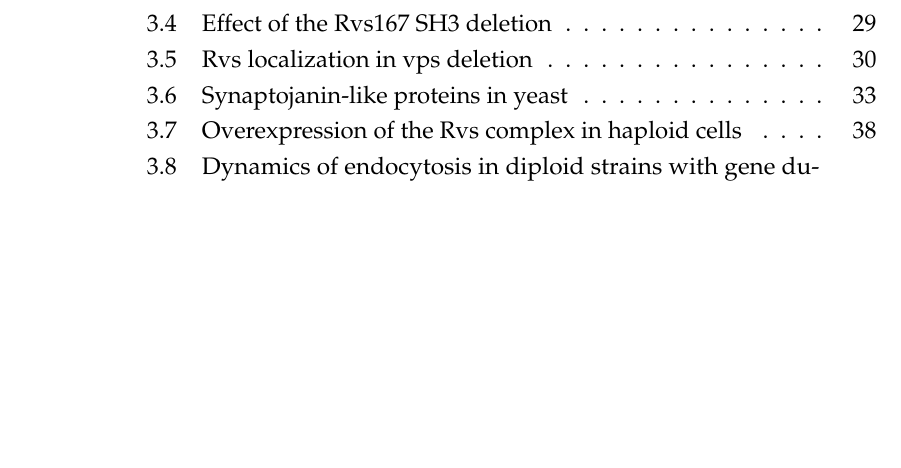
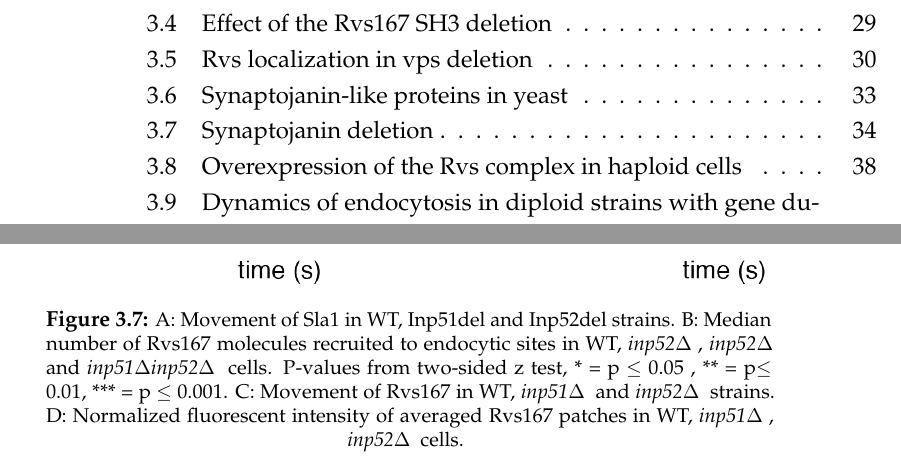
Before and after one commit to deepikaamenon/thesis_2021, a LaTeX thesis (main.tex, which reads Chapters/Results.tex): part of page 15 of 61 before the commit and two parts of pages 15 and 54 of 61 after it, the two joined at a grey line, cut so that both start at the same text, the shorter picture padded with empty space. Compiled offline with pdfLaTeX.

Commit message:
txs auto checkin

```diff
--- a/Chapters/Results.tex
+++ b/Chapters/Results.tex
@@ -168,6 +168,11 @@ While the lifetimes of Rvs167 in WT and BAR are similar, as are Sla1 lifetimes i
 			\begin{figure}
 			\centering
 			\includegraphics[width=19cm,height=19cm,keepaspectratio]{figures/results_final/inp_movement3}
+			\caption[Synaptojanin deletion]
+			{A: Movement of Sla1 in WT, Inp51del and Inp52del strains.
+			B: Median number of Rvs167 molecules recruited to endocytic sites in WT, \textit{inp52$\Delta$ }, \textit{inp52$\Delta$ } and \textit{inp51$\Delta$inp52$\Delta$ } cells. P-values from two-sided z test,  * = p $\leq$ 0.05 , ** = p$\leq$ 0.01, *** = p $\leq$ 0.001.
+			C: Movement of Rvs167 in WT, \textit{inp51$\Delta$ } and \textit{inp52$\Delta$ } strains.
+			D: Normalized fluorescent intensity of averaged Rvs167 patches in WT, \textit{inp51$\Delta$ }, \textit{inp52$\Delta$ } cells.
 			\label{fig_inpmov}}
 			\end{figure}
 
```
